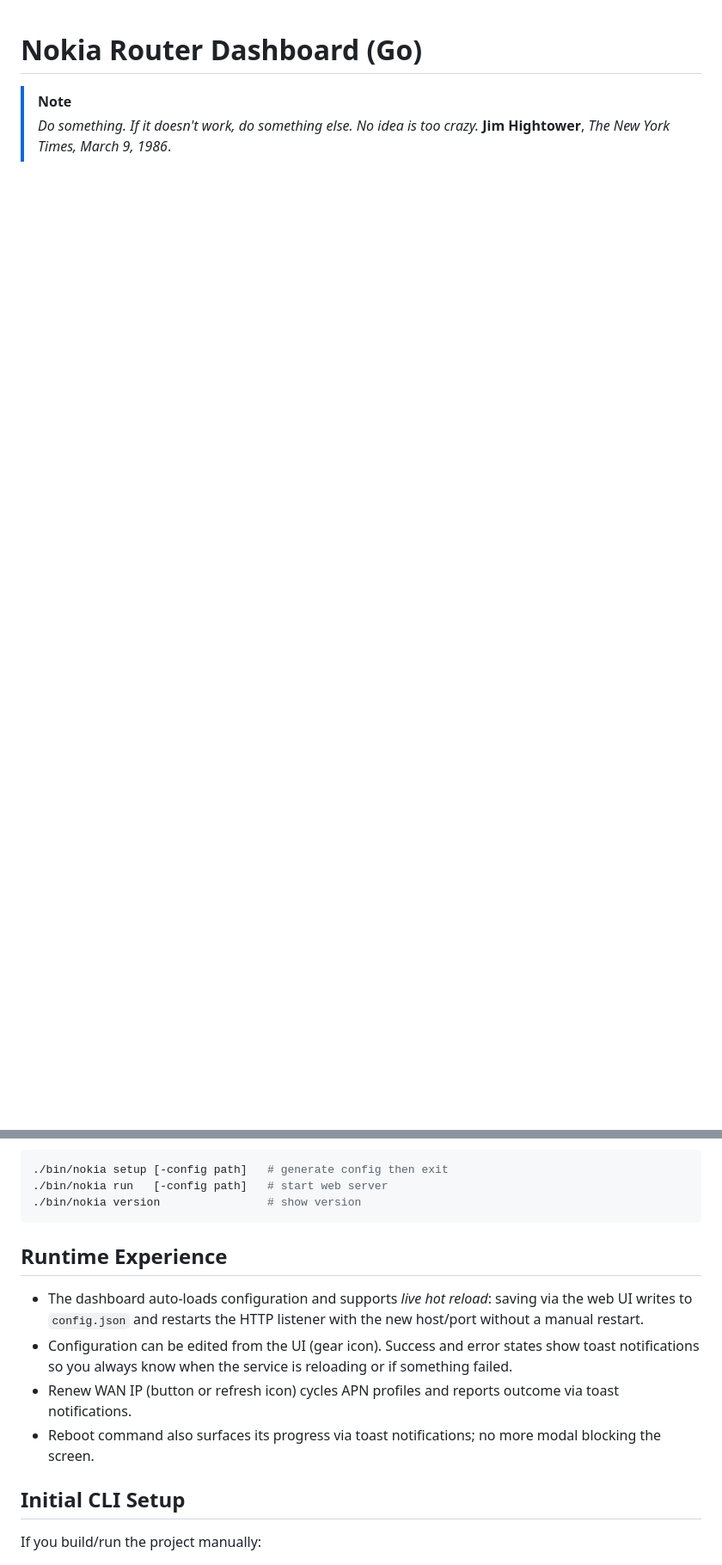
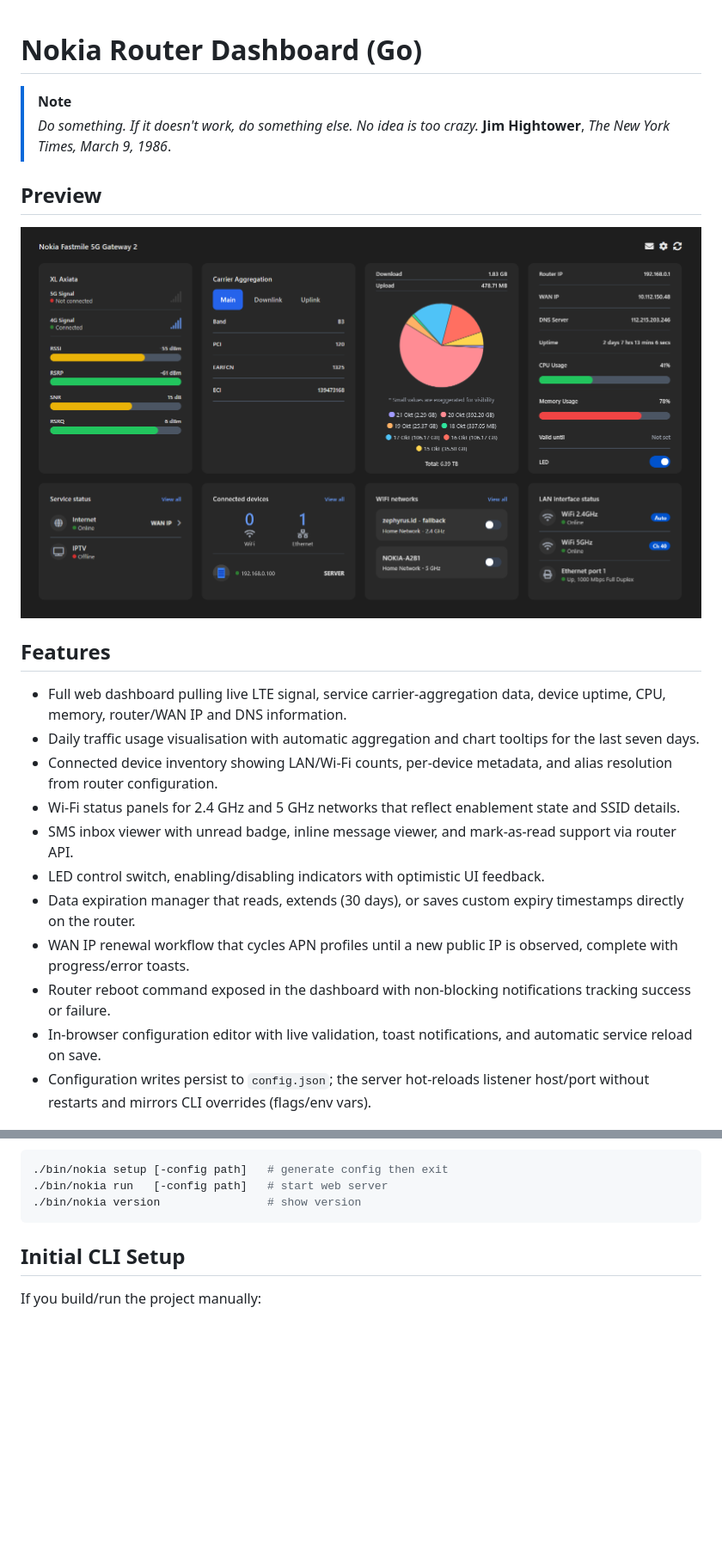
Before and after one commit to najahiiii/nokia-go, a Markdown page: README.md, 2 parts joined by grey strips. Shown: that part at 86% size. GitHub-like rendering; pictures changed too: .github/assets/nokiiiyaaa.png (added); blank space fills up the shorter version.

Commit message:
docs: update readme
Signed-off-by: Ahmad Thoriq Najahi <najahi@zephyrus.id>

````diff
--- a/README.md
+++ b/README.md
@@ -3,3 +3,22 @@
 > [!note]
 > _Do something. If it doesn't work, do something else. No idea is too crazy._</br>
 **Jim Hightower**, _The New York Times, March 9, 1986_.
+
+## Preview
+
+![nokiiiyaaa](.github/assets/nokiiiyaaa.png)
+
+## Features
+
+- Full web dashboard pulling live LTE signal, service carrier-aggregation data, device uptime, CPU, memory, router/WAN IP and DNS information.
+- Daily traffic usage visualisation with automatic aggregation and chart tooltips for the last seven days.
+- Connected device inventory showing LAN/Wi-Fi counts, per-device metadata, and alias resolution from router configuration.
+- Wi-Fi status panels for 2.4 GHz and 5 GHz networks that reflect enablement state and SSID details.
+- SMS inbox viewer with unread badge, inline message viewer, and mark-as-read support via router API.
+- LED control switch, enabling/disabling indicators with optimistic UI feedback.
+- Data expiration manager that reads, extends (30 days), or saves custom expiry timestamps directly on the router.
+- WAN IP renewal workflow that cycles APN profiles until a new public IP is observed, complete with progress/error toasts.
+- Router reboot command exposed in the dashboard with non-blocking notifications tracking success or failure.
+- In-browser configuration editor with live validation, toast notifications, and automatic service reload on save.
+- Configuration writes persist to `config.json`; the server hot-reloads listener host/port without restarts and mirrors CLI overrides (flags/env vars).
+
@@ -37,13 +81,6 @@ Run:
 ./bin/nokia run   [-config path]   # start web server
 ./bin/nokia version                # show version
 ```
-
-## Runtime Experience
-
-- The dashboard auto-loads configuration and supports _live hot reload_: saving via the web UI writes to `config.json` and restarts the HTTP listener with the new host/port without a manual restart.
-- Configuration can be edited from the UI (gear icon). Success and error states show toast notifications so you always know when the service is reloading or if something failed.
-- Renew WAN IP (button or refresh icon) cycles APN profiles and reports outcome via toast notifications.
-- Reboot command also surfaces its progress via toast notifications; no more modal blocking the screen.
 
 ## Initial CLI Setup
 
````
Also changed, not shown: other parts of README.md (+26 -1 lines).
